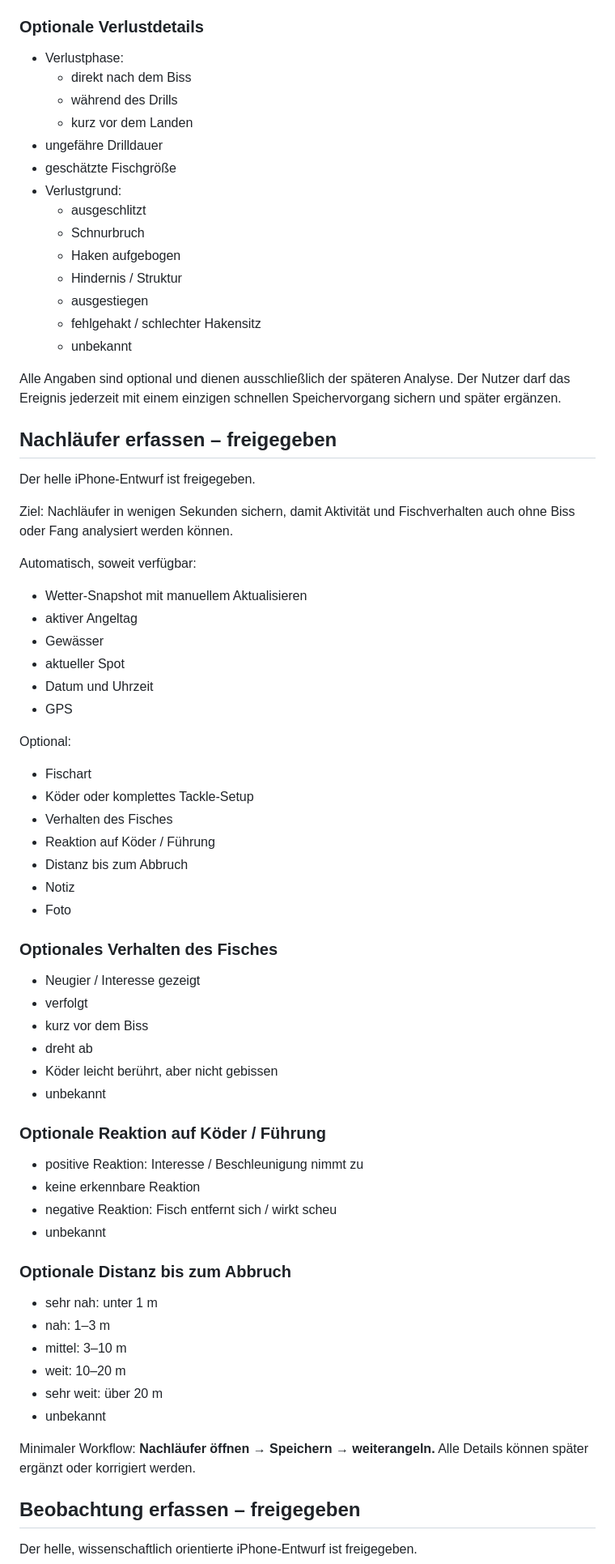
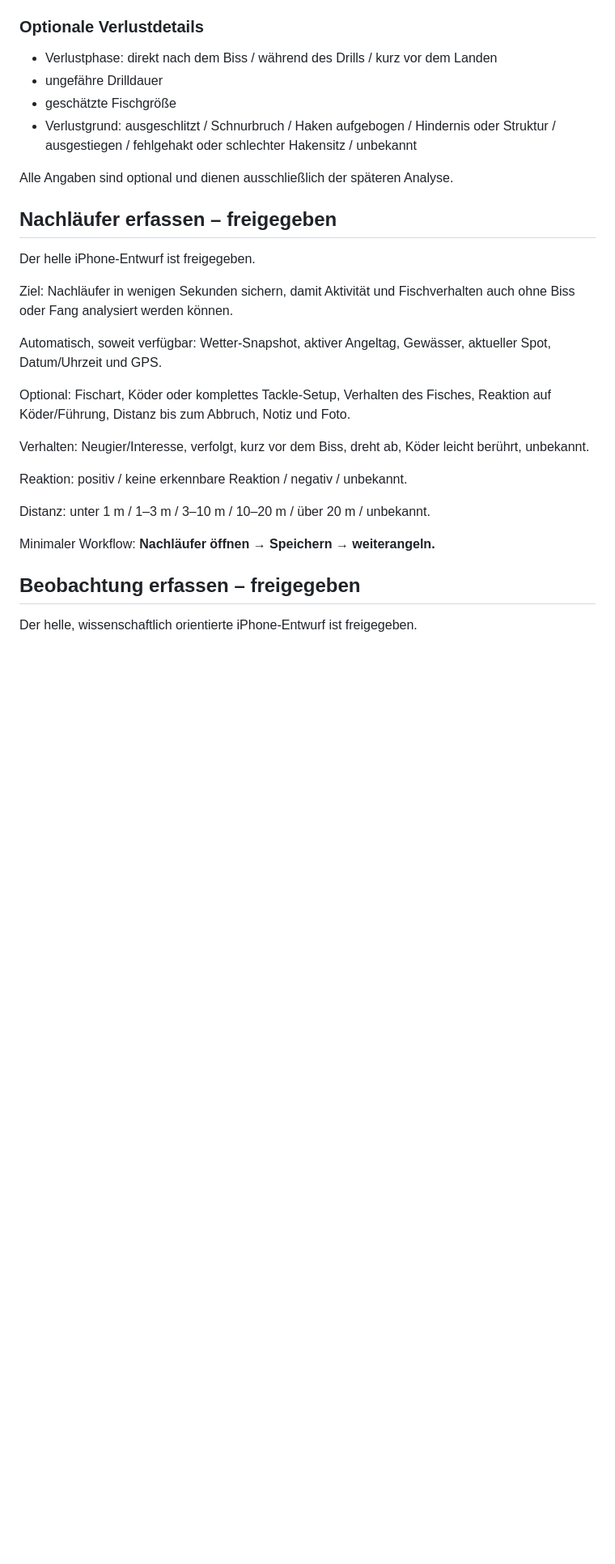
Before and after one commit to SHK-FIX/Fishing_OS, a Markdown page: EVENT-WORKFLOWS-v0.5.md, the part around one of its changes. Shown at 81% size. GitHub-like rendering; blank space fills up the shorter version.

```diff
--- a/EVENT-WORKFLOWS-v0.5.md
+++ b/EVENT-WORKFLOWS-v0.5.md
@@ -53,22 +53,12 @@ Struktur:
 
 ### Optionale Verlustdetails
 
-- Verlustphase:
-  - direkt nach dem Biss
-  - während des Drills
-  - kurz vor dem Landen
+- Verlustphase: direkt nach dem Biss / während des Drills / kurz vor dem Landen
 - ungefähre Drilldauer
 - geschätzte Fischgröße
-- Verlustgrund:
-  - ausgeschlitzt
-  - Schnurbruch
-  - Haken aufgebogen
-  - Hindernis / Struktur
-  - ausgestiegen
-  - fehlgehakt / schlechter Hakensitz
-  - unbekannt
+- Verlustgrund: ausgeschlitzt / Schnurbruch / Haken aufgebogen / Hindernis oder Struktur / ausgestiegen / fehlgehakt oder schlechter Hakensitz / unbekannt
 
-Alle Angaben sind optional und dienen ausschließlich der späteren Analyse. Der Nutzer darf das Ereignis jederzeit mit einem einzigen schnellen Speichervorgang sichern und später ergänzen.
+Alle Angaben sind optional und dienen ausschließlich der späteren Analyse.
 
 ## Nachläufer erfassen – freigegeben
 
@@ -76,49 +66,17 @@ Der helle iPhone-Entwurf ist freigegeben.
 
 Ziel: Nachläufer in wenigen Sekunden sichern, damit Aktivität und Fischverhalten auch ohne Biss oder Fang analysiert werden können.
 
-Automatisch, soweit verfügbar:
-- Wetter-Snapshot mit manuellem Aktualisieren
-- aktiver Angeltag
-- Gewässer
-- aktueller Spot
-- Datum und Uhrzeit
-- GPS
+Automatisch, soweit verfügbar: Wetter-Snapshot, aktiver Angeltag, Gewässer, aktueller Spot, Datum/Uhrzeit und GPS.
 
-Optional:
-- Fischart
-- Köder oder komplettes Tackle-Setup
-- Verhalten des Fisches
-- Reaktion auf Köder / Führung
-- Distanz bis zum Abbruch
-- Notiz
-- Foto
+Optional: Fischart, Köder oder komplettes Tackle-Setup, Verhalten des Fisches, Reaktion auf Köder/Führung, Distanz bis zum Abbruch, Notiz und Foto.
 
-### Optionales Verhalten des Fisches
+Verhalten: Neugier/Interesse, verfolgt, kurz vor dem Biss, dreht ab, Köder leicht berührt, unbekannt.
 
-- Neugier / Interesse gezeigt
-- verfolgt
-- kurz vor dem Biss
-- dreht ab
-- Köder leicht berührt, aber nicht gebissen
-- unbekannt
+Reaktion: positiv / keine erkennbare Reaktion / negativ / unbekannt.
 
-### Optionale Reaktion auf Köder / Führung
+Distanz: unter 1 m / 1–3 m / 3–10 m / 10–20 m / über 20 m / unbekannt.
 
-- positive Reaktion: Interesse / Beschleunigung nimmt zu
-- keine erkennbare Reaktion
-- negative Reaktion: Fisch entfernt sich / wirkt scheu
-- unbekannt
-
-### Optionale Distanz bis zum Abbruch
-
-- sehr nah: unter 1 m
-- nah: 1–3 m
-- mittel: 3–10 m
-- weit: 10–20 m
-- sehr weit: über 20 m
-- unbekannt
-
-Minimaler Workflow: **Nachläufer öffnen → Speichern → weiterangeln.** Alle Details können später ergänzt oder korrigiert werden.
+Minimaler Workflow: **Nachläufer öffnen → Speichern → weiterangeln.**
 
 ## Beobachtung erfassen – freigegeben
 
```
Also changed, not shown: other parts of EVENT-WORKFLOWS-v0.5.md (+74 -81 lines).
